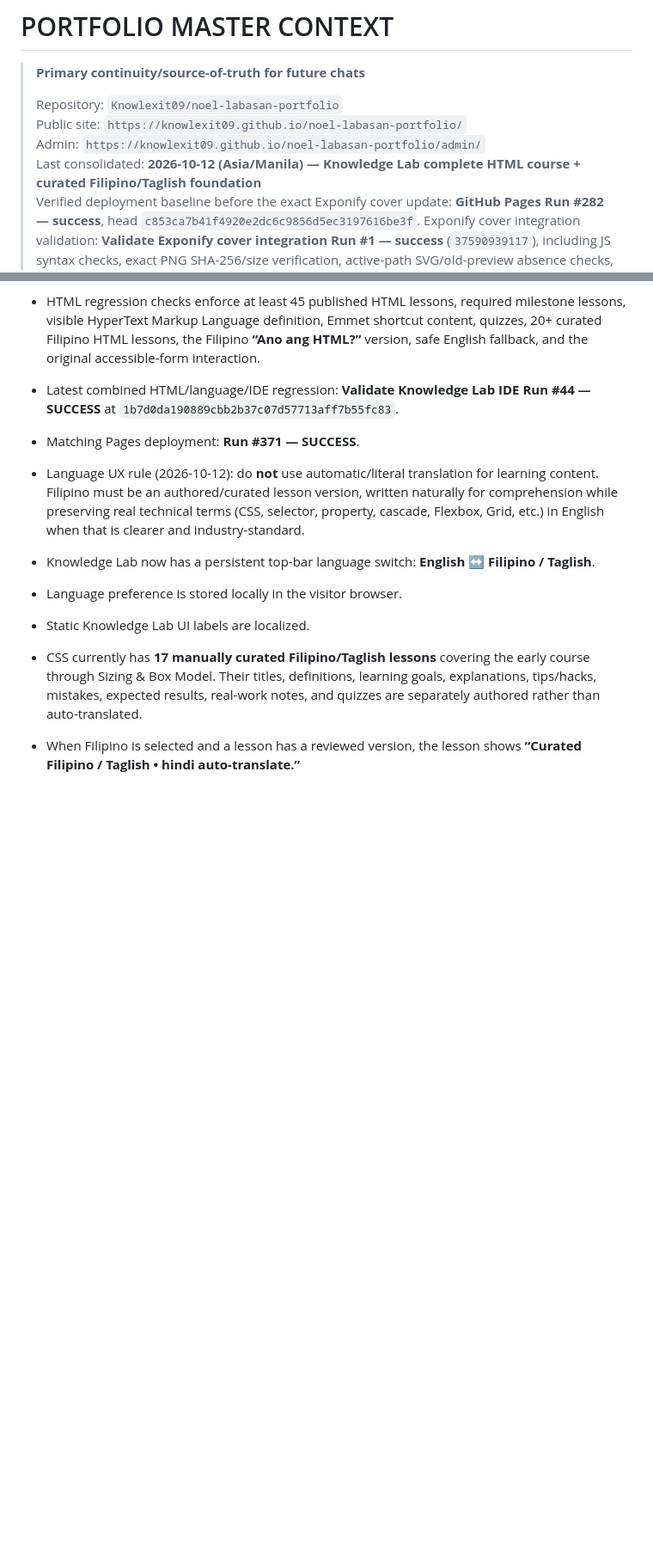
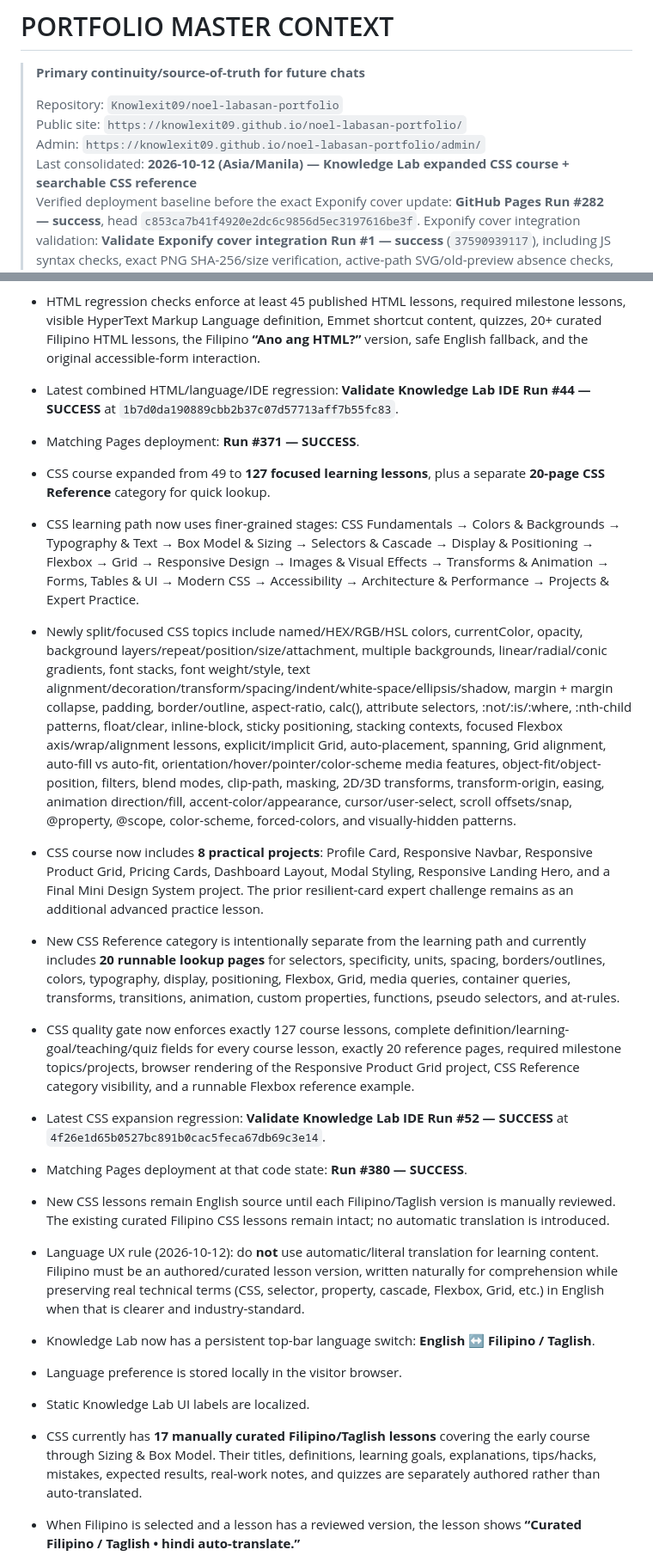
Before and after one commit to Knowlexit09/noel-labasan-portfolio, a Markdown page: PORTFOLIO_MASTER_CONTEXT.md, 2 parts joined by grey strips. Shown at 86% size. Rendered like a GitHub page; blank space fills up the shorter version.

Commit message:
Record 127-lesson CSS course and reference expansion

```diff
--- a/PORTFOLIO_MASTER_CONTEXT.md
+++ b/PORTFOLIO_MASTER_CONTEXT.md
@@ -5,7 +5,7 @@
 > Repository: `Knowlexit09/noel-labasan-portfolio`
 > Public site: `https://knowlexit09.github.io/noel-labasan-portfolio/`
 > Admin: `https://knowlexit09.github.io/noel-labasan-portfolio/admin/`
-> Last consolidated: **2026-10-12 (Asia/Manila) — Knowledge Lab complete HTML course + curated Filipino/Taglish foundation**
+> Last consolidated: **2026-10-12 (Asia/Manila) — Knowledge Lab expanded CSS course + searchable CSS reference**
 > Verified deployment baseline before the exact Exponify cover update: **GitHub Pages Run #282 — success**, head `c853ca7b41f4920e2dc6c9856d5ec3197616be3f`.
 > Exponify cover integration validation: **Validate Exponify cover integration Run #1 — success** (`37590939117`), including JS syntax checks, exact PNG SHA-256/size verification, active-path SVG/old-preview absence checks, and preserved MP4 assertions.
 > Knowledge Lab V1 staging baseline before merge: `main` / Pages Run #286 were verified successful at `9a37d7a32631a77b406d0a958c6803bb5f01390e`.
@@ -364,6 +364,16 @@ Current category structure:
 - Latest combined HTML/language/IDE regression: **Validate Knowledge Lab IDE Run #44 — SUCCESS** at `1b7d0da190889cbb2b37c07d57713aff7b55fc83`.
 - Matching Pages deployment: **Run #371 — SUCCESS**.
 
+- CSS course expanded from 49 to **127 focused learning lessons**, plus a separate **20-page CSS Reference** category for quick lookup.
+- CSS learning path now uses finer-grained stages: CSS Fundamentals → Colors & Backgrounds → Typography & Text → Box Model & Sizing → Selectors & Cascade → Display & Positioning → Flexbox → Grid → Responsive Design → Images & Visual Effects → Transforms & Animation → Forms, Tables & UI → Modern CSS → Accessibility → Architecture & Performance → Projects & Expert Practice.
+- Newly split/focused CSS topics include named/HEX/RGB/HSL colors, currentColor, opacity, background layers/repeat/position/size/attachment, multiple backgrounds, linear/radial/conic gradients, font stacks, font weight/style, text alignment/decoration/transform/spacing/indent/white-space/ellipsis/shadow, margin + margin collapse, padding, border/outline, aspect-ratio, calc(), attribute selectors, :not/:is/:where, :nth-child patterns, float/clear, inline-block, sticky positioning, stacking contexts, focused Flexbox axis/wrap/alignment lessons, explicit/implicit Grid, auto-placement, spanning, Grid alignment, auto-fill vs auto-fit, orientation/hover/pointer/color-scheme media features, object-fit/object-position, filters, blend modes, clip-path, masking, 2D/3D transforms, transform-origin, easing, animation direction/fill, accent-color/appearance, cursor/user-select, scroll offsets/snap, @property, @scope, color-scheme, forced-colors, and visually-hidden patterns.
+- CSS course now includes **8 practical projects**: Profile Card, Responsive Navbar, Responsive Product Grid, Pricing Cards, Dashboard Layout, Modal Styling, Responsive Landing Hero, and a Final Mini Design System project. The prior resilient-card expert challenge remains as an additional advanced practice lesson.
+- New CSS Reference category is intentionally separate from the learning path and currently includes **20 runnable lookup pages** for selectors, specificity, units, spacing, borders/outlines, colors, typography, display, positioning, Flexbox, Grid, media queries, container queries, transforms, transitions, animation, custom properties, functions, pseudo selectors, and at-rules.
+- CSS quality gate now enforces exactly 127 course lessons, complete definition/learning-goal/teaching/quiz fields for every course lesson, exactly 20 reference pages, required milestone topics/projects, browser rendering of the Responsive Product Grid project, CSS Reference category visibility, and a runnable Flexbox reference example.
+- Latest CSS expansion regression: **Validate Knowledge Lab IDE Run #52 — SUCCESS** at `4f26e1d65b0527bc891b0cac5feca67db69c3e14`.
+- Matching Pages deployment at that code state: **Run #380 — SUCCESS**.
+- New CSS lessons remain English source until each Filipino/Taglish version is manually reviewed. The existing curated Filipino CSS lessons remain intact; no automatic translation is introduced.
+
 - Language UX rule (2026-10-12): do **not** use automatic/literal translation for learning content. Filipino must be an authored/curated lesson version, written naturally for comprehension while preserving real technical terms (CSS, selector, property, cascade, Flexbox, Grid, etc.) in English when that is clearer and industry-standard.
 - Knowledge Lab now has a persistent top-bar language switch: **English** ↔ **Filipino / Taglish**.
 - Language preference is stored locally in the visitor browser.
```
